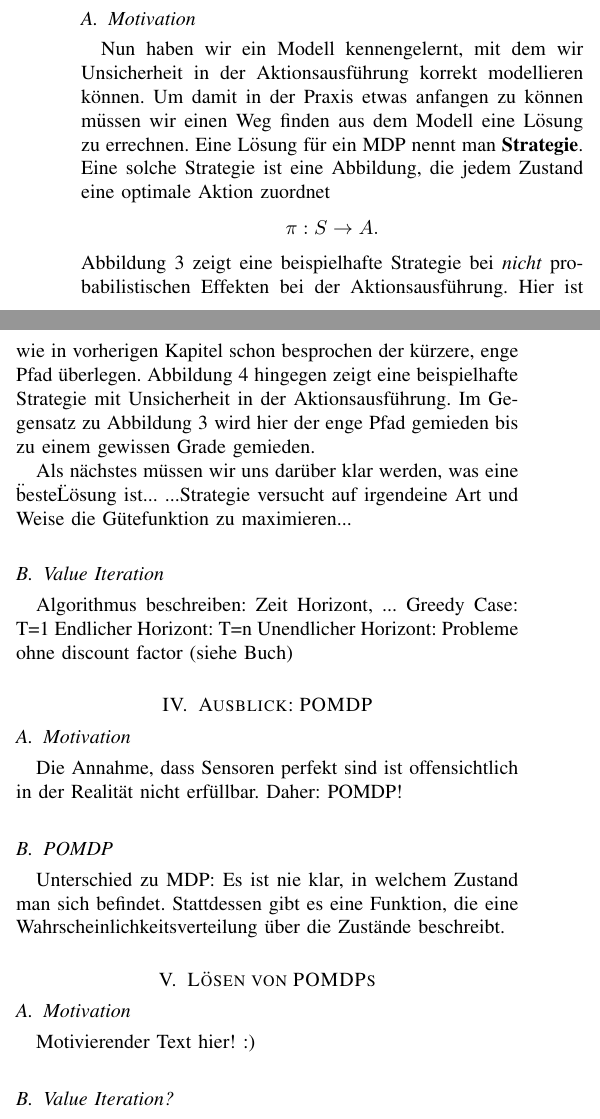
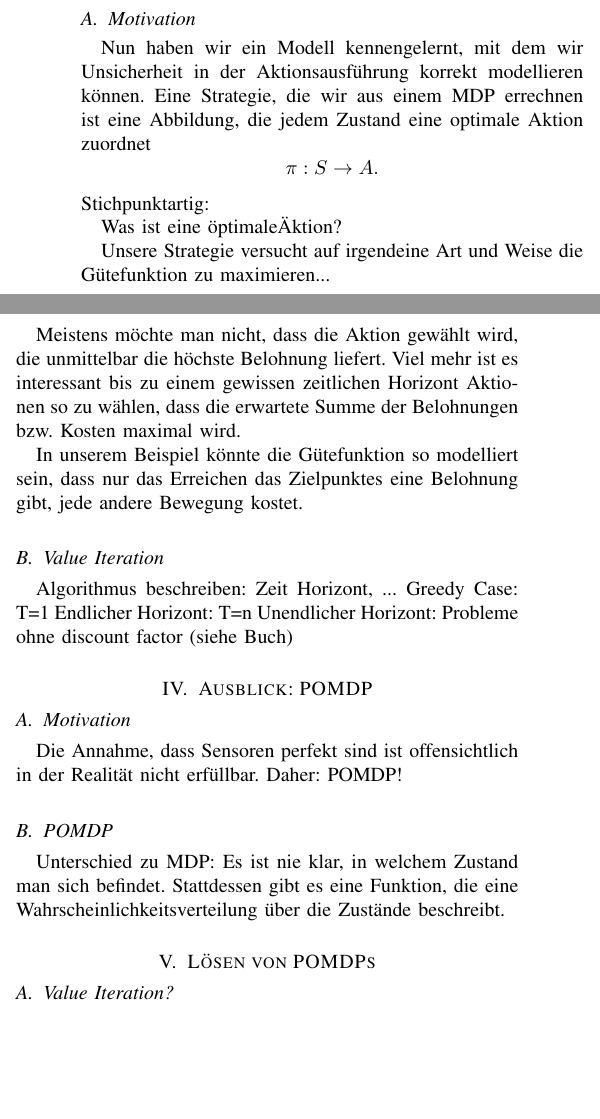
Before and after one commit to Cakem1x/proseminarAnthropomatik_MDP_POMDP, a LaTeX paper (paper.tex): two parts of the columns of page 3 of 3, joined at a grey line, cut so that both start at the same text, the shorter picture padded with empty space. Compiled offline with pdfLaTeX.

Commit message:
Added some TODOs in the source-code and fixed the common theme in note form.

```diff
--- a/paper.tex
+++ b/paper.tex
@@ -157,20 +157,25 @@ In Abbildung \ref{fig:MDP_example} ist ein MDP mit drei Zuständen $s_1, s_2, s_
 
 \section{Lösung von MDPs}
 \subsection{Motivation}
-Nun haben wir ein Modell kennengelernt, mit dem wir Unsicherheit in der Aktionsausführung korrekt modellieren können. Um damit in der Praxis etwas anfangen zu können müssen wir einen Weg finden aus dem Modell eine Lösung zu errechnen. Eine Lösung für ein MDP nennt man \textbf{Strategie}. Eine solche Strategie ist eine Abbildung, die jedem Zustand eine optimale Aktion zuordnet
+Nun haben wir ein Modell kennengelernt, mit dem wir Unsicherheit in der Aktionsausführung korrekt modellieren können. Eine Strategie, die wir aus einem MDP errechnen ist eine Abbildung, die jedem Zustand eine optimale Aktion zuordnet
 \begin{equation}
 	\pi: S \rightarrow A.
 \end{equation}
-Abbildung \ref{autnmRobot_detA} zeigt eine beispielhafte Strategie bei \emph{nicht} probabilistischen Effekten bei der Aktionsausführung. Hier ist wie in vorherigen Kapitel schon besprochen der kürzere, enge Pfad überlegen. Abbildung \ref{autnmRobot_ndetA} hingegen zeigt eine beispielhafte Strategie mit Unsicherheit in der Aktionsausführung. Im Gegensatz zu Abbildung \ref{autnmRobot_detA} wird hier der enge Pfad gemieden bis zu einem gewissen Grade gemieden.
+Stichpunktartig:
 
-Als nächstes müssen wir uns darüber klar werden, was eine \"beste\" Lösung ist...
-...Strategie versucht auf irgendeine Art und Weise die Gütefunktion zu maximieren...
+Was ist eine \"optimale\" Aktion?
+
+Unsere Strategie versucht auf irgendeine Art und Weise die Gütefunktion zu maximieren...
+
+Meistens möchte man nicht, dass die Aktion gewählt wird, die unmittelbar die höchste Belohnung liefert. Viel mehr ist es interessant bis zu einem gewissen zeitlichen Horizont Aktionen so zu wählen, dass die erwartete Summe der Belohnungen bzw. Kosten maximal wird.
+
+In unserem Beispiel könnte die Gütefunktion so modelliert sein, dass nur das Erreichen das Zielpunktes eine Belohnung gibt, jede andere Bewegung kostet.
 
 \subsection{Value Iteration} %TODO german title?
 Algorithmus beschreiben: Zeit Horizont, ... %TODO schönerer deutscher Begriff hierfür?
 Greedy Case: T=1
 Endlicher Horizont: T=n
-Unendlicher Horizont: Probleme ohne discount factor (siehe Buch)
+Unendlicher Horizont: Probleme ohne discount factor (siehe Buch) %TODO schönerer deutscher Begriff hierfür?
 
 
 \section{Ausblick: POMDP}
@@ -182,9 +187,6 @@ Unterschied zu MDP: Es ist nie klar, in welchem Zustand man sich befindet. Statt
 
 
 \section{Lösen von POMDPs}
-\subsection{Motivation}
-Motivierender Text hier! :)
-
 \subsection{Value Iteration?}
 Idee ein POMDP als Coninuous Space MDP zu sehen. --> Value Iteration artig lösen. Eventuell tatsächliche Algorithmen nennen.
 
@@ -191,5 +196,7 @@ Idee ein POMDP als Coninuous Space MDP zu sehen. --> Value Iteration artig löse
 \section{Zusammenfassung und Ausblick}
-Foo
+Zusammenfassung hier.
+
+Dann eine Liste von weiteren Anwendungsgebieten. (aus Papier zitiert)
 
 %%%%%%%%%%%%%%%%%%%%%%%%%%%%%%%%%%%%%%%%%%%%%%%%%%%%%%%%%%%%%%%%%%%%%%%%%
 % Literaturverzeichnis (in literatur.bib, z.B. mit Jabref editieren)
```
Also changed, not shown: paper.tex (3 more changed lines).
